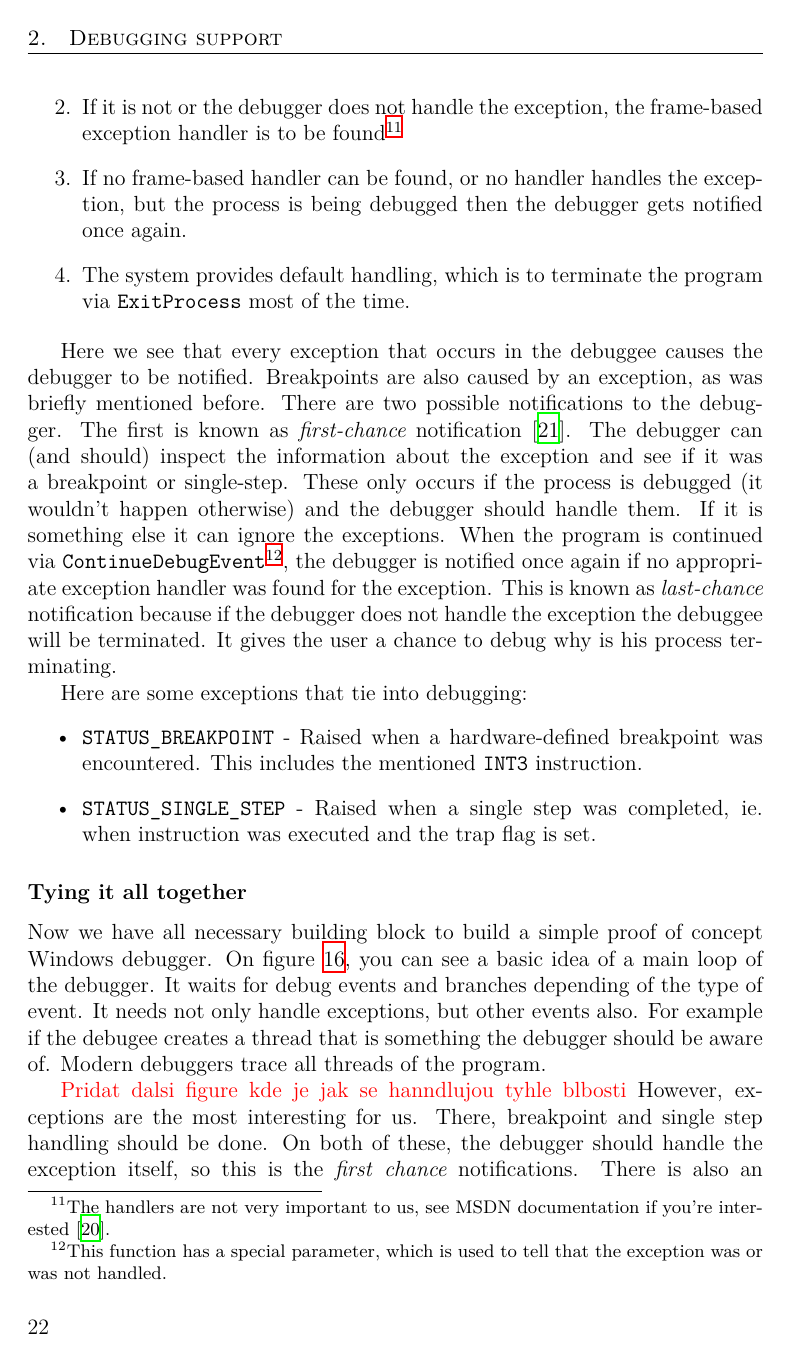
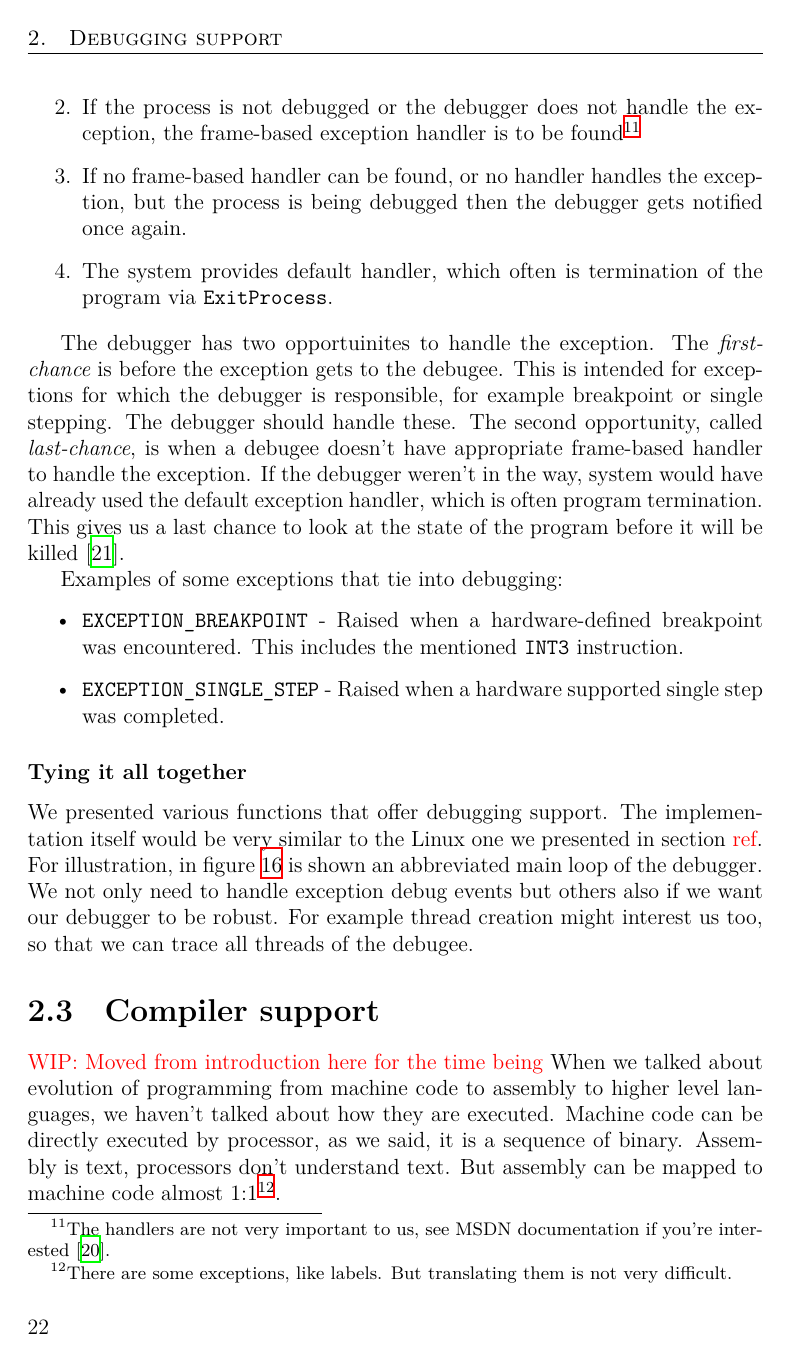
Before and after one commit to Gregofi/thesis, a LaTeX thesis (main.tex, which reads chapters/1.tex): page 36 of 45. Compiled offline with XeLaTeX; a LaTeX package or settings file that is missing is left out.

Commit message:
Windows refactoring

```diff
--- a/chapters/1.tex
+++ b/chapters/1.tex
@@ -627,53 +627,42 @@ in this order:
 
 \begin{enumerate}
     \item If the process is debugged the debugger is notified.
-    \item If it is not or the debugger does not handle the exception, the
-        frame-based exception handler is to be found\footnote{The handlers are
-        not very important to us, see MSDN documentation if you're interested
-        \cite{windows-msdn-seh}.}
+    \item If the process is not debugged or the debugger does not handle the
+        exception, the frame-based exception handler is to be
+        found\footnote{The handlers are not very important to us, see MSDN
+        documentation if you're interested \cite{windows-msdn-seh}.}
     \item If no frame-based handler can be found, or no handler handles the
         exception, but the process is being debugged then the debugger gets
         notified once again.
-    \item The system provides default handling, which is to terminate the
-        program via \mintinline{c}{ExitProcess} most of the time.
+    \item The system provides default handler, which often is termination of
+        the program via \mintinline{c}{ExitProcess}.
 \end{enumerate}
 
-Here we see that every exception that occurs in the debuggee causes the
-debugger to be notified. Breakpoints are also caused by an exception, as was
-briefly mentioned before. There are two possible notifications to the debugger.
-The first is known as \textit{first-chance} notification
-\cite{windows-msdn-dbg-exc-handling}. The debugger can (and should) inspect the
-information about the exception and see if it was a breakpoint or single-step.
-These only occurs if the process is debugged (it wouldn't happen otherwise) and
-the debugger should handle them. If it is something else it can ignore the
-exceptions. When the program is continued via
-\mintinline{c}{ContinueDebugEvent}\footnote{This function has a special
-parameter, which is used to tell that the exception was or was not handled.},
-the debugger is notified once again if no appropriate exception handler was
-found for the exception. This is known as \textit{last-chance} notification
-because if the debugger does not handle the exception the debuggee will be
-terminated. It gives the user a chance to debug why is his process terminating.
+The debugger has two opportuinites to handle the exception. The
+\textit{first-chance} is before the exception gets to the debugee. This is
+intended for exceptions for which the debugger is responsible, for example
+breakpoint or single stepping. The debugger should handle these. The second
+opportunity, called \textit{last-chance}, is when a debugee doesn't have
+appropriate frame-based handler to handle the exception. If the debugger
+weren't in the way, system would have already used the default exception
+handler, which is often program termination. This gives us a last chance to
+look at the state of the program before it will be killed
+\cite{windows-msdn-dbg-exc-handling}.
 
-Here are some exceptions that tie into debugging:
+Examples of some exceptions that tie into debugging:
 \begin{itemize}
-    \item \mintinline{c}{STATUS_BREAKPOINT} - Raised when a hardware-defined
+    \item \mintinline{c}{EXCEPTION_BREAKPOINT} - Raised when a hardware-defined
         breakpoint was encountered. This includes the mentioned
         \mintinline{c}{INT3} instruction.
-    \item \mintinline{c}{STATUS_SINGLE_STEP} - Raised when a single step was
-        completed, ie. when instruction was executed and the trap flag is set.
+    \item \mintinline{c}{EXCEPTION_SINGLE_STEP} - Raised when a hardware supported
+        single step was completed.
 \end{itemize}
 
 \subsubsection*{Tying it all together}
-Now we have all necessary building block to build a simple proof of concept
-Windows debugger. On figure \ref{fig:windows-debugger-mainloop}, you can see a
-basic idea of a main loop of the debugger. It waits for debug events and
-branches depending of the type of event. It needs not only handle exceptions,
-but other events also. For example if the debugee creates a thread that is
-something the debugger should be aware of. Modern debuggers trace all threads
-of the program.
-
-\todo{Pridat dalsi figure kde je jak se hanndlujou tyhle blbosti} However,
-exceptions are the most interesting for us. There, breakpoint and single step
-handling should be done. On both of these, the debugger should handle the
-exception itself, so this is the \textit{first chance} notifications. There is
-also an \mintinline{DBG_CONTROL_C}, which happens on CTRL + C keyboard press.
+We presented various functions that offer debugging support. The implementation
+itself would be very similar to the Linux one we presented in section
+\todo{ref}. For illustration, in figure \ref{fig:windows-debugger-mainloop} is
+shown an abbreviated main loop of the debugger. We not only need to handle
+exception debug events but others also if we want our debugger to be robust.
+For example thread creation might interest us too, so that we can trace all
+threads of the debugee.
```
Also changed, not shown: chapters/1.tex (16 more changed lines).
